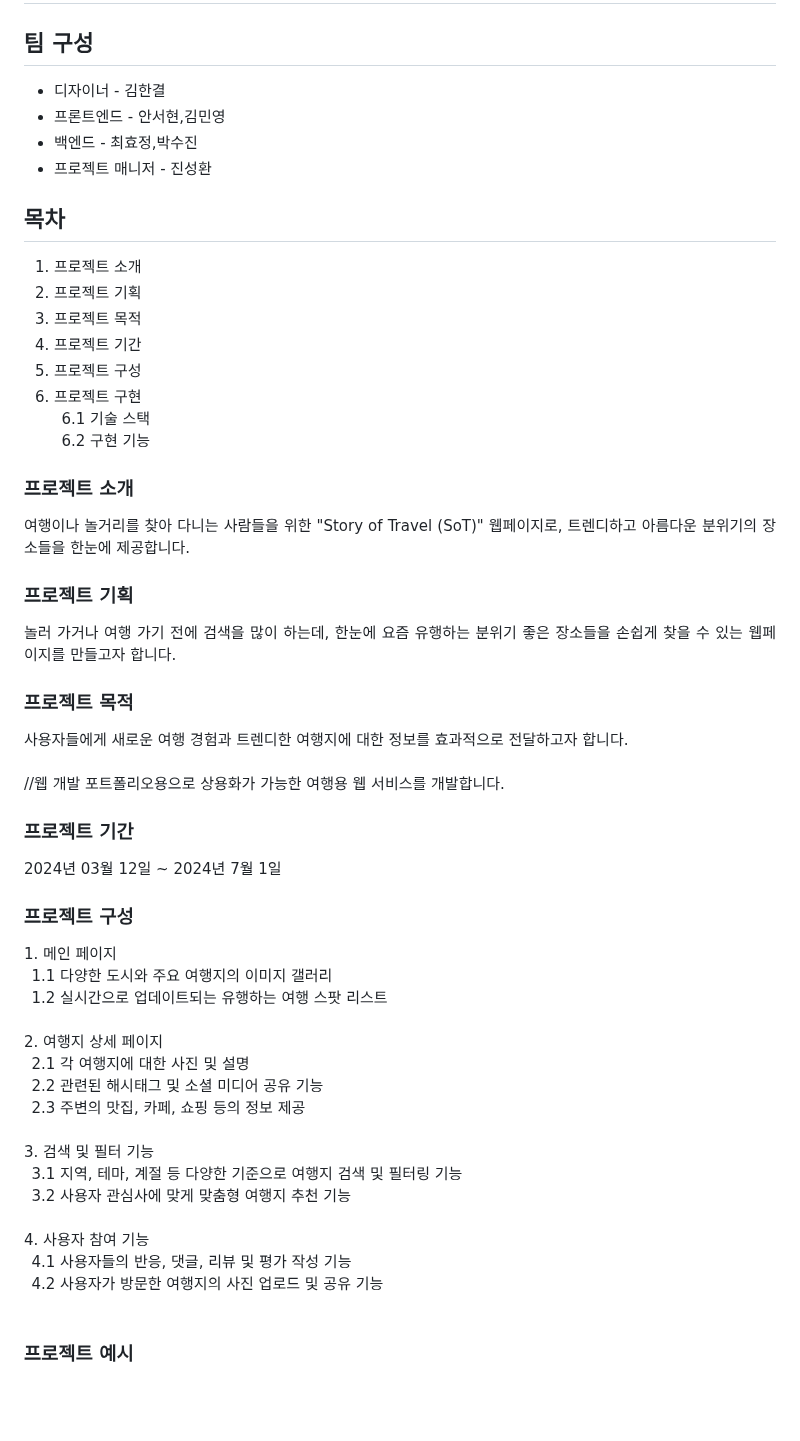
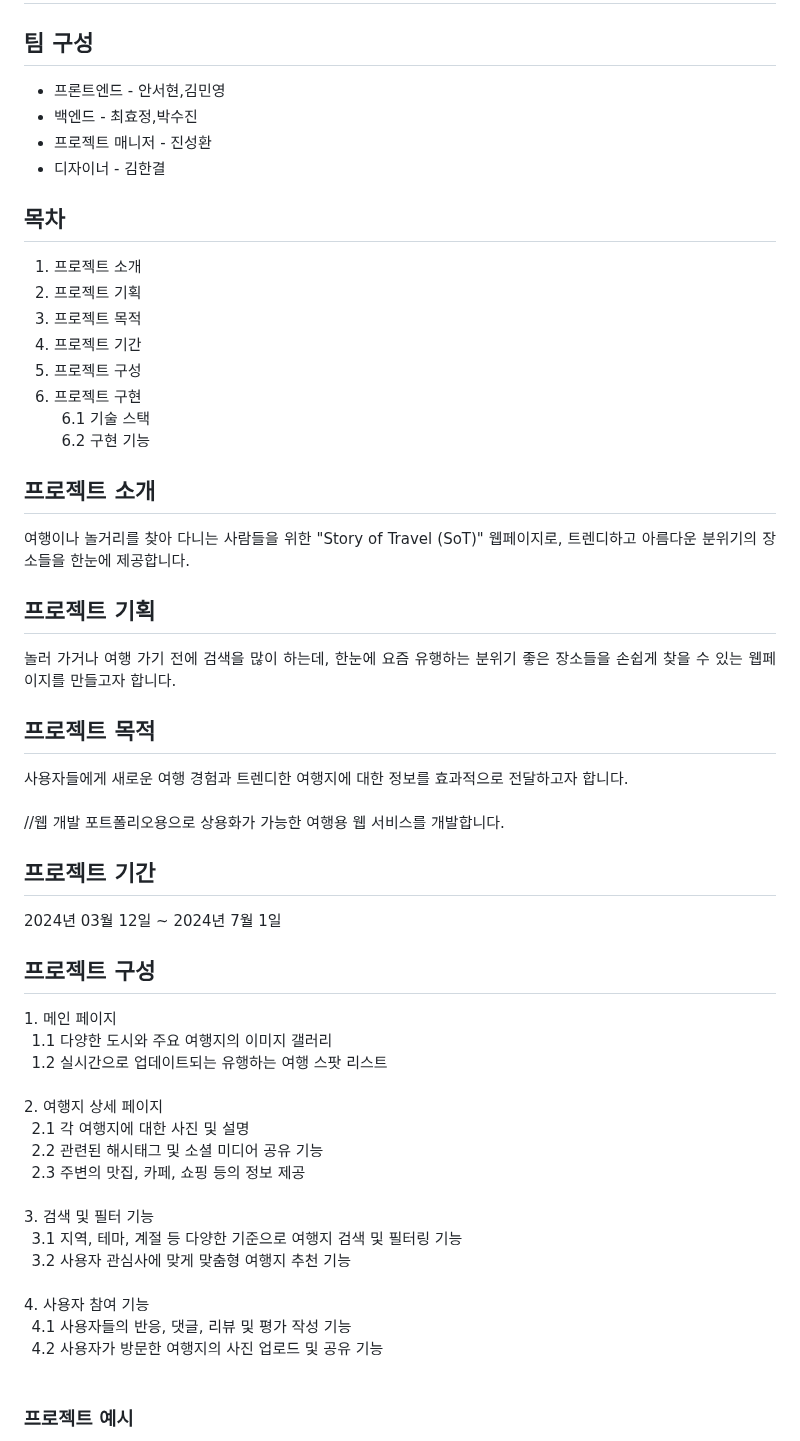
Before and after one commit to 6s-hwan/SoT, a Markdown page: README.md, the part around one of its changes. Rendered like a GitHub page; blank space fills up the shorter version.

```diff
--- a/README.md
+++ b/README.md
@@ -2,10 +2,10 @@
 
 ## 팀 구성
 
-* 디자이너 - 김한결
 * 프론트엔드 - 안서현,김민영
 * 백엔드 - 최효정,박수진
 * 프로젝트 매니저 - 진성환
+* 디자이너 - 김한결
 
 ## 목차
 1. 프로젝트 소개
@@ -18,28 +18,28 @@
   &ensp;6.2 구현 기능
 
 
-### 프로젝트 소개
+## 프로젝트 소개
 <p align="justify">
 여행이나 놀거리를 찾아 다니는 사람들을 위한 "Story of Travel (SoT)" 웹페이지로, 트렌디하고 아름다운 분위기의 장소들을 한눈에 제공합니다.
 </p>
 
-### 프로젝트 기획
+## 프로젝트 기획
 <p align="justify">
 놀러 가거나 여행 가기 전에 검색을 많이 하는데, 한눈에 요즘 유행하는 분위기 좋은 장소들을 손쉽게 찾을 수 있는 웹페이지를 만들고자 합니다.
 </p>
 
-### 프로젝트 목적
+## 프로젝트 목적
 <p align="justify">
 사용자들에게 새로운 여행 경험과 트렌디한 여행지에 대한 정보를 효과적으로 전달하고자 합니다.
- <br> <br>//웹 개발 포트폴리오용으로 상용화가 가능한 여행용 웹 서비스를 개발합니다.
+<br><br>//웹 개발 포트폴리오용으로 상용화가 가능한 여행용 웹 서비스를 개발합니다.
 </p>
 
-### 프로젝트 기간
+## 프로젝트 기간
 <p align="justify">
 2024년 03월 12일 ~ 2024년 7월 1일
 </p>
 
-### 프로젝트 구성
+## 프로젝트 구성
 <p align="justify">
   1. 메인 페이지 <br>
     &ensp;1.1 다양한 도시와 주요 여행지의 이미지 갤러리 <br>
@@ -48,8 +48,7 @@
   2. 여행지 상세 페이지<br>
     &ensp;2.1 각 여행지에 대한 사진 및 설명<br>
     &ensp;2.2 관련된 해시태그 및 소셜 미디어 공유 기능<br>
-    &ensp;2.3 주변의 맛집, 카페, 쇼핑 등의 정보 제공
-  <br>
+    &ensp;2.3 주변의 맛집, 카페, 쇼핑 등의 정보 제공<br>
 <br>
   3. 검색 및 필터 기능<br>
     &ensp;3.1 지역, 테마, 계절 등 다양한 기준으로 여행지 검색 및 필터링 기능<br>
@@ -58,7 +57,7 @@
   4. 사용자 참여 기능<br>
     &ensp;4.1 사용자들의 반응, 댓글, 리뷰 및 평가 작성 기능<br>
     &ensp;4.2 사용자가 방문한 여행지의 사진 업로드 및 공유 기능<br>
-     <br>
+<br>
 </p>
 
 ### 프로젝트 예시
```
Also changed, not shown: other parts of README.md (+5 -5 lines).
